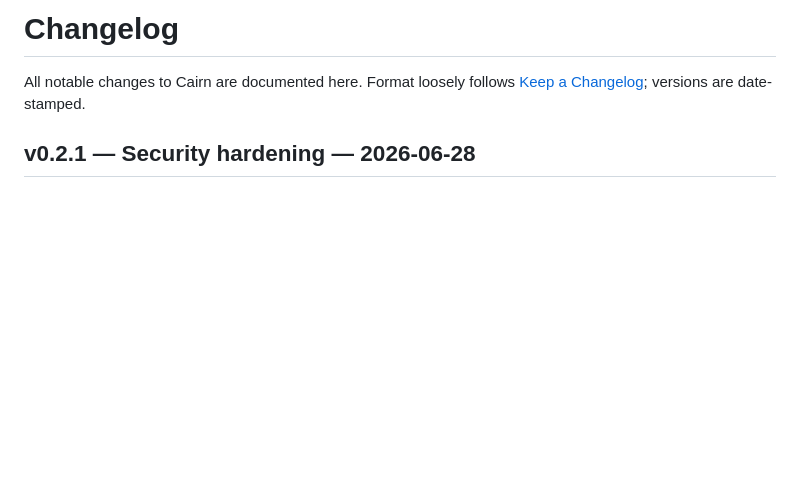
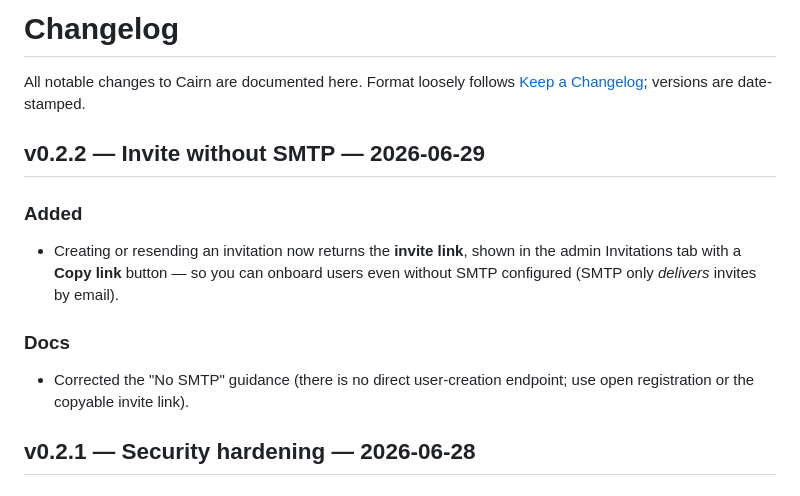
Before and after one commit to darktweek/cairn, a Markdown page: CHANGELOG.md, the part around the change. GitHub-like rendering; blank space fills up the shorter version.

Commit message:
docs: changelog v0.2.2
Co-Authored-By: Claude Opus 4.8 <noreply@anthropic.com>

```diff
--- a/CHANGELOG.md
+++ b/CHANGELOG.md
@@ -2,6 +2,17 @@
 
 All notable changes to Cairn are documented here. Format loosely follows
 [Keep a Changelog](https://keepachangelog.com/); versions are date-stamped.
+
+## v0.2.2 — Invite without SMTP — 2026-06-29
+
+### Added
+- Creating or resending an invitation now returns the **invite link**, shown in
+  the admin Invitations tab with a **Copy link** button — so you can onboard
+  users even without SMTP configured (SMTP only *delivers* invites by email).
+
+### Docs
+- Corrected the "No SMTP" guidance (there is no direct user-creation endpoint;
+  use open registration or the copyable invite link).
 
 ## v0.2.1 — Security hardening — 2026-06-28
 
```
